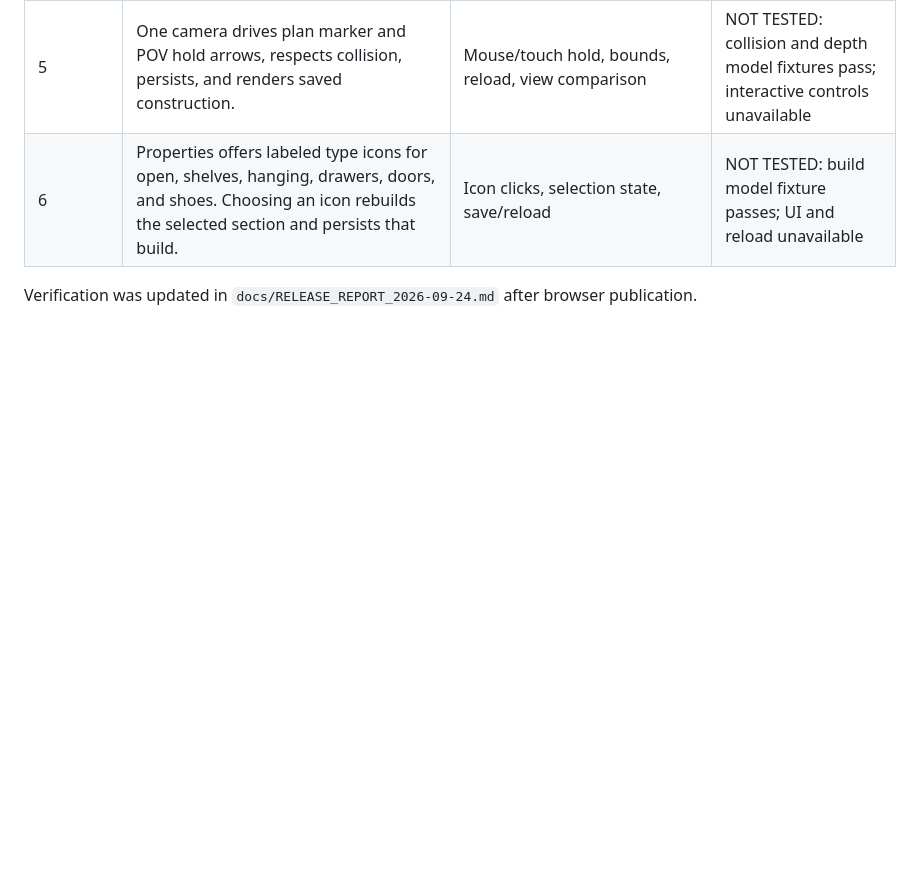
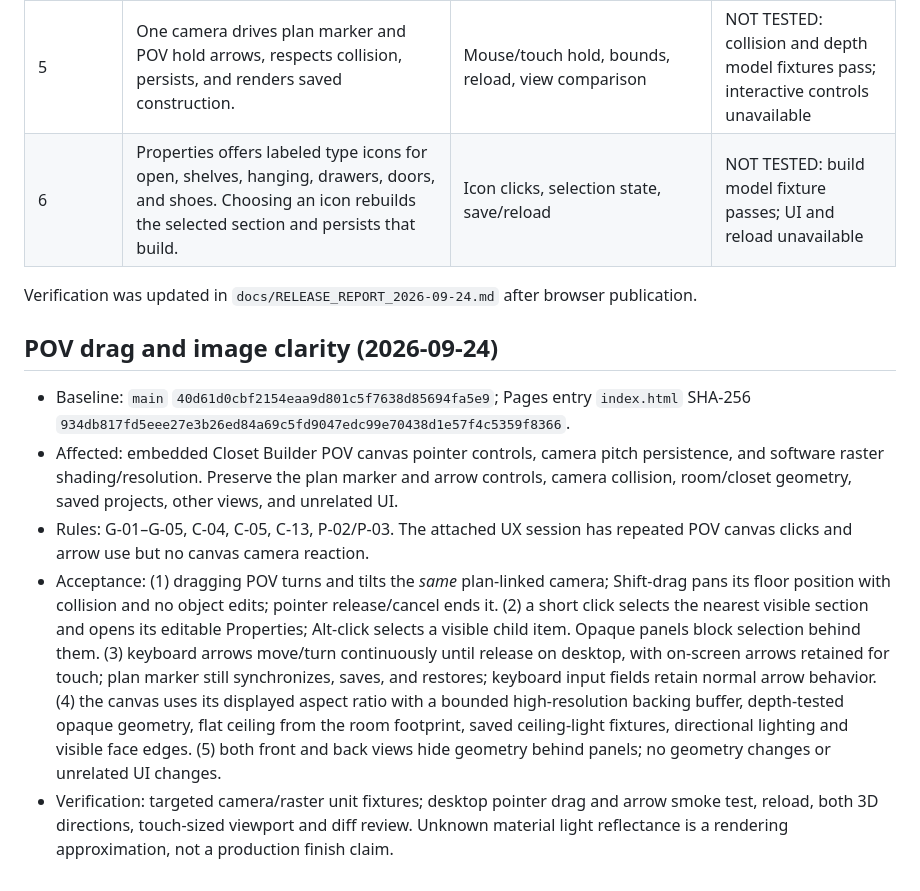
Before and after one commit to danesfarmer-hash/space-organization-room-layout, a Markdown page: docs/CHANGE_CONTRACT.md, the part around the change. GitHub-like rendering; blank space fills up the shorter version.

Commit message:
Record POV interaction and rendering acceptance

```diff
--- a/docs/CHANGE_CONTRACT.md
+++ b/docs/CHANGE_CONTRACT.md
@@ -38,3 +38,11 @@ Use PASS, FAIL, or NOT TESTED in the final report. A code diff alone is not a PA
 | 6 | Properties offers labeled type icons for open, shelves, hanging, drawers, doors, and shoes. Choosing an icon rebuilds the selected section and persists that build. | Icon clicks, selection state, save/reload | NOT TESTED: build model fixture passes; UI and reload unavailable |
 
 Verification was updated in `docs/RELEASE_REPORT_2026-09-24.md` after browser publication.
+
+## POV drag and image clarity (2026-09-24)
+
+- Baseline: `main` `40d61d0cbf2154eaa9d801c5f7638d85694fa5e9`; Pages entry `index.html` SHA-256 `934db817fd5eee27e3b26ed84a69c5fd9047edc99e70438d1e57f4c5359f8366`.
+- Affected: embedded Closet Builder POV canvas pointer controls, camera pitch persistence, and software raster shading/resolution. Preserve the plan marker and arrow controls, camera collision, room/closet geometry, saved projects, other views, and unrelated UI.
+- Rules: G-01–G-05, C-04, C-05, C-13, P-02/P-03. The attached UX session has repeated POV canvas clicks and arrow use but no canvas camera reaction.
+- Acceptance: (1) dragging POV turns and tilts the *same* plan-linked camera; Shift-drag pans its floor position with collision and no object edits; pointer release/cancel ends it. (2) a short click selects the nearest visible section and opens its editable Properties; Alt-click selects a visible child item. Opaque panels block selection behind them. (3) keyboard arrows move/turn continuously until release on desktop, with on-screen arrows retained for touch; plan marker still synchronizes, saves, and restores; keyboard input fields retain normal arrow behavior. (4) the canvas uses its displayed aspect ratio with a bounded high-resolution backing buffer, depth-tested opaque geometry, flat ceiling from the room footprint, saved ceiling-light fixtures, directional lighting and visible face edges. (5) both front and back views hide geometry behind panels; no geometry changes or unrelated UI changes.
+- Verification: targeted camera/raster unit fixtures; desktop pointer drag and arrow smoke test, reload, both 3D directions, touch-sized viewport and diff review. Unknown material light reflectance is a rendering approximation, not a production finish claim.
```
